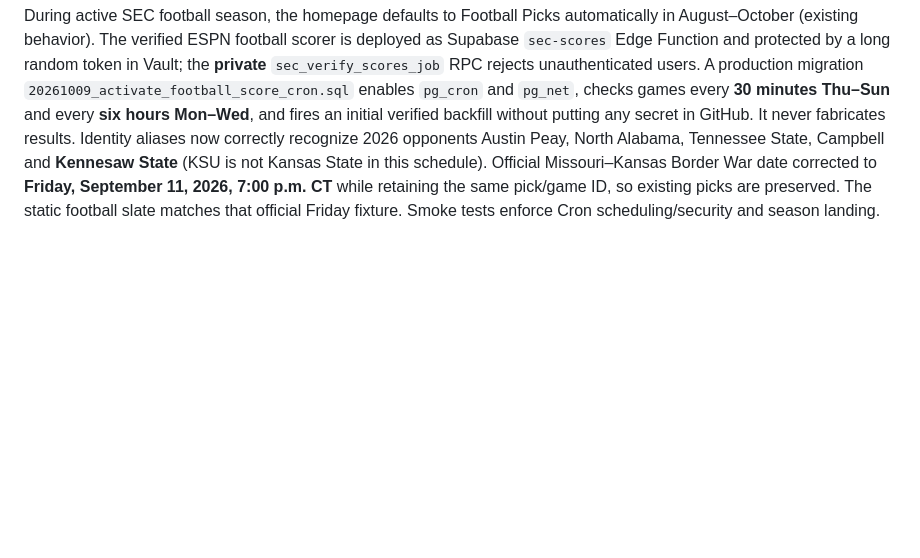
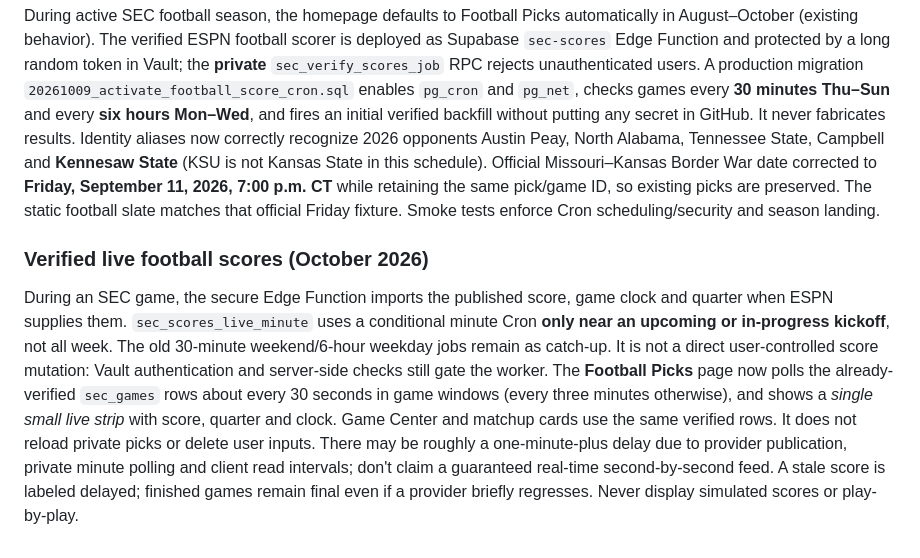
Before and after one commit to SableWolphen/SEC, a Markdown page: README.md, the part around the change. GitHub-like rendering; blank space fills up the shorter version.

```diff
--- a/README.md
+++ b/README.md
@@ -217,3 +217,7 @@ Real-account sign-in and email delivery still require authorized end-to-end cred
 ### 2026 football score synchronization fixed
 
 During active SEC football season, the homepage defaults to Football Picks automatically in August–October (existing behavior). The verified ESPN football scorer is deployed as Supabase `sec-scores` Edge Function and protected by a long random token in Vault; the **private** `sec_verify_scores_job` RPC rejects unauthenticated users. A production migration `20261009_activate_football_score_cron.sql` enables `pg_cron` and `pg_net`, checks games every **30 minutes Thu–Sun** and every **six hours Mon–Wed**, and fires an initial verified backfill without putting any secret in GitHub. It never fabricates results. Identity aliases now correctly recognize 2026 opponents Austin Peay, North Alabama, Tennessee State, Campbell and **Kennesaw State** (KSU is not Kansas State in this schedule). Official Missouri–Kansas Border War date corrected to **Friday, September 11, 2026, 7:00 p.m. CT** while retaining the same pick/game ID, so existing picks are preserved. The static football slate matches that official Friday fixture. Smoke tests enforce Cron scheduling/security and season landing.
+
+### Verified live football scores (October 2026)
+
+During an SEC game, the secure Edge Function imports the published score, game clock and quarter when ESPN supplies them. `sec_scores_live_minute` uses a conditional minute Cron **only near an upcoming or in-progress kickoff**, not all week. The old 30-minute weekend/6-hour weekday jobs remain as catch-up. It is not a direct user-controlled score mutation: Vault authentication and server-side checks still gate the worker. The **Football Picks** page now polls the already-verified `sec_games` rows about every 30 seconds in game windows (every three minutes otherwise), and shows a *single small live strip* with score, quarter and clock. Game Center and matchup cards use the same verified rows. It does not reload private picks or delete user inputs. There may be roughly a one-minute-plus delay due to provider publication, private minute polling and client read intervals; don't claim a guaranteed real-time second-by-second feed. A stale score is labeled delayed; finished games remain final even if a provider briefly regresses. Never display simulated scores or play-by-play.
```
